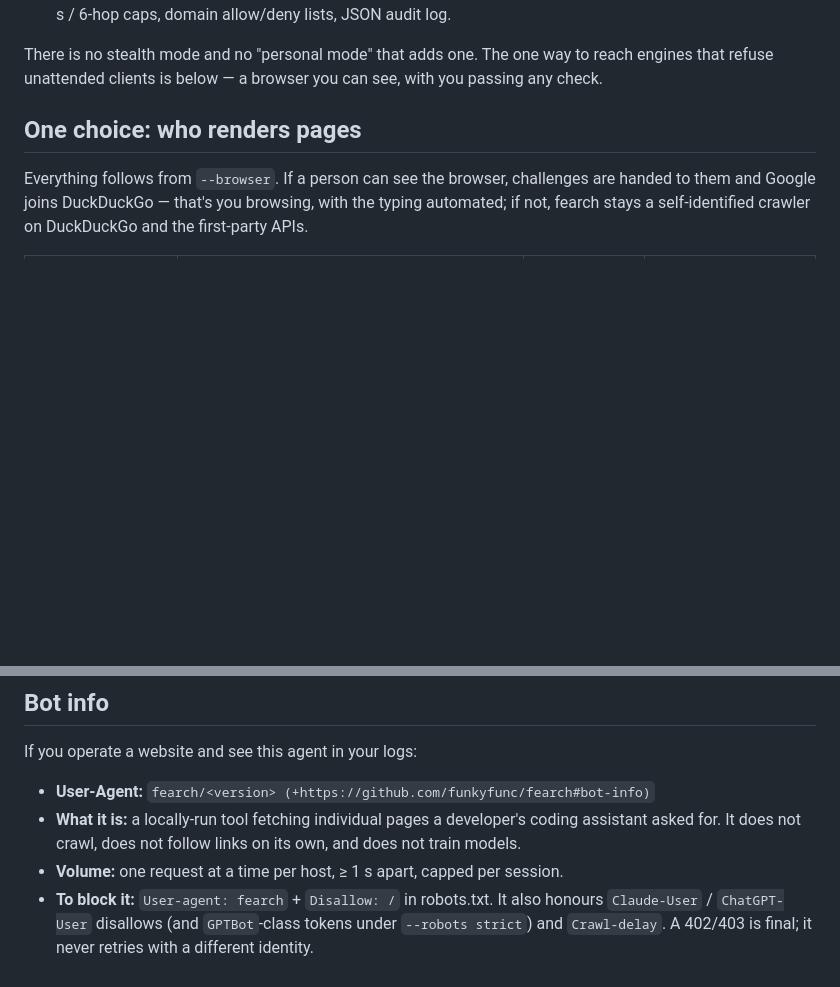
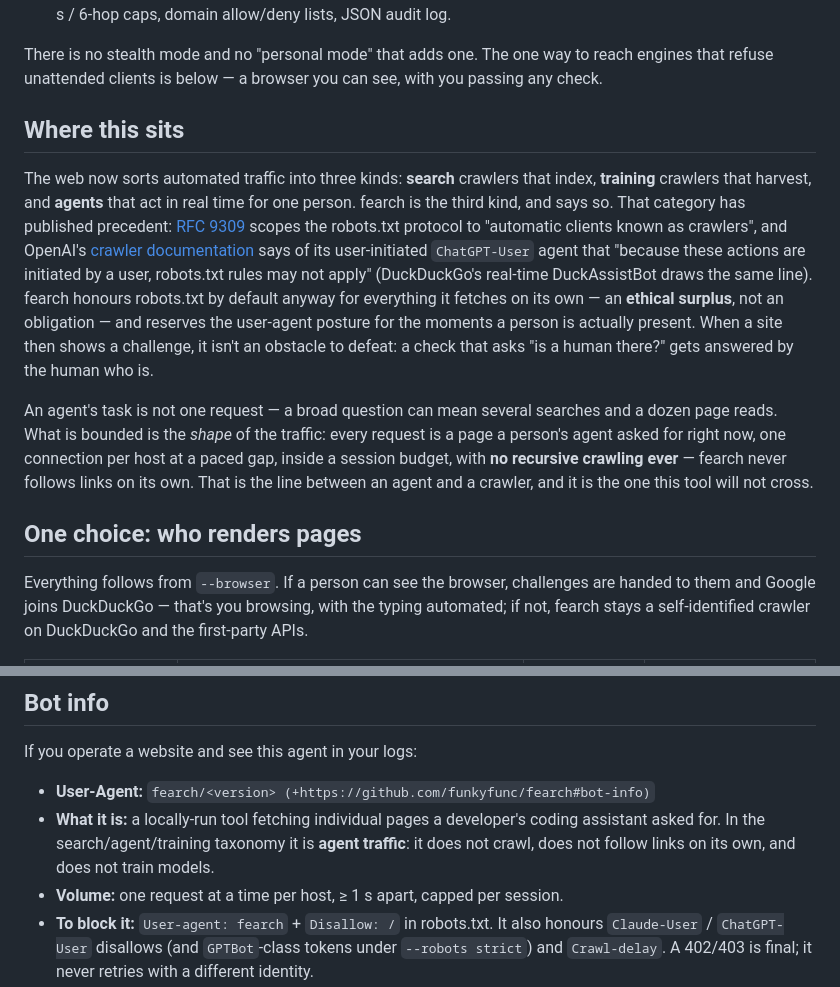
Before and after one commit to funkyfunc/fearch, a Markdown page: README.md, 2 parts joined by grey strips. Rendered like a GitHub page; blank space fills up the shorter version.

Commit message:
README/POLICY: name the search/agent/training taxonomy, cite the verified precedent, state the bounded-traffic shape

```diff
--- a/README.md
+++ b/README.md
@@ -72,6 +72,26 @@ Every rule is enforced in code and tested. `docs/POLICY.md` states them for secu
 
 There is no stealth mode and no "personal mode" that adds one. The one way to reach engines that
 refuse unattended clients is below — a browser you can see, with you passing any check.
+
+## Where this sits
+
+The web now sorts automated traffic into three kinds: **search** crawlers that index, **training**
+crawlers that harvest, and **agents** that act in real time for one person. fearch is the third kind,
+and says so. That category has published precedent: [RFC 9309](https://www.rfc-editor.org/rfc/rfc9309)
+scopes the robots.txt protocol to "automatic clients known as crawlers", and OpenAI's
+[crawler documentation](https://developers.openai.com/api/docs/bots) says of its user-initiated
+`ChatGPT-User` agent that "because these actions are initiated by a user, robots.txt rules may not
+apply" (DuckDuckGo's real-time DuckAssistBot draws the same line). fearch honours robots.txt by
+default anyway for everything it fetches on its own — an **ethical surplus**, not an obligation — and
+reserves the user-agent posture for the moments a person is actually present. When a site then shows
+a challenge, it isn't an obstacle to defeat: a check that asks "is a human there?" gets answered by
+the human who is.
+
+An agent's task is not one request — a broad question can mean several searches and a dozen page
+reads. What is bounded is the _shape_ of the traffic: every request is a page a person's agent asked
+for right now, one connection per host at a paced gap, inside a session budget, with **no recursive
+crawling ever** — fearch never follows links on its own. That is the line between an agent and a
+crawler, and it is the one this tool will not cross.
 
 ## One choice: who renders pages
 
@@ -151,7 +171,8 @@ If you operate a website and see this agent in your logs:
 
 - **User-Agent:** `fearch/<version> (+https://github.com/funkyfunc/fearch#bot-info)`
 - **What it is:** a locally-run tool fetching individual pages a developer's coding assistant asked
-  for. It does not crawl, does not follow links on its own, and does not train models.
+  for. In the search/agent/training taxonomy it is **agent traffic**: it does not crawl, does not
+  follow links on its own, and does not train models.
 - **Volume:** one request at a time per host, ≥ 1 s apart, capped per session.
 - **To block it:** `User-agent: fearch` + `Disallow: /` in robots.txt. It also honours `Claude-User` /
   `ChatGPT-User` disallows (and `GPTBot`-class tokens under `--robots strict`) and `Crawl-delay`.
```
Also changed, not shown: docs/POLICY.md (+5 -1 lines).
